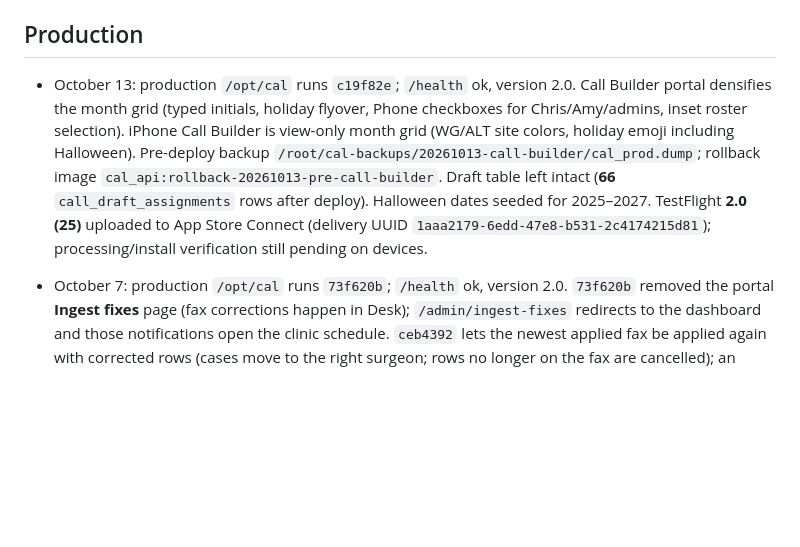
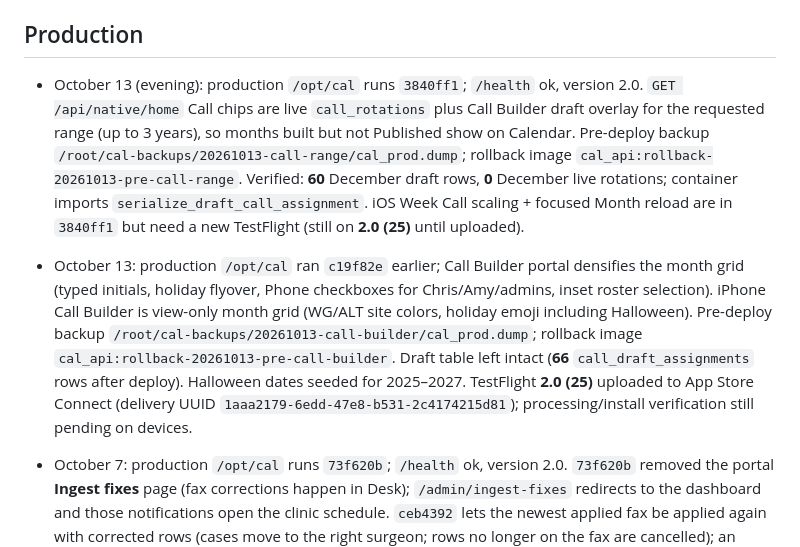
Before and after one commit to nailecompsys-coder/CAL, a Markdown page: docs/CAL_CURRENT_STATE.md, the part around the change. Drawn GitHub-style; blank space fills up the shorter version.

Commit message:
Record 3840ff1 production deploy for Calendar draft Call
Production now serves live+draft Call on native home; backup and rollback tags noted.

Co-authored-by: Cursor <cursoragent@cursor.com>

```diff
--- a/docs/CAL_CURRENT_STATE.md
+++ b/docs/CAL_CURRENT_STATE.md
@@ -4,7 +4,8 @@ This tracked file records verified production facts and unfinished work. Update
 
 ## Production
 
-- October 13: production `/opt/cal` runs `c19f82e`; `/health` ok, version 2.0. Call Builder portal densifies the month grid (typed initials, holiday flyover, Phone checkboxes for Chris/Amy/admins, inset roster selection). iPhone Call Builder is view-only month grid (WG/ALT site colors, holiday emoji including Halloween). Pre-deploy backup `/root/cal-backups/20261013-call-builder/cal_prod.dump`; rollback image `cal_api:rollback-20261013-pre-call-builder`. Draft table left intact (**66** `call_draft_assignments` rows after deploy). Halloween dates seeded for 2025–2027. TestFlight **2.0 (25)** uploaded to App Store Connect (delivery UUID `1aaa2179-6edd-47e8-b531-2c4174215d81`); processing/install verification still pending on devices.
+- October 13 (evening): production `/opt/cal` runs `3840ff1`; `/health` ok, version 2.0. `GET /api/native/home` Call chips are live `call_rotations` plus Call Builder draft overlay for the requested range (up to 3 years), so months built but not Published show on Calendar. Pre-deploy backup `/root/cal-backups/20261013-call-range/cal_prod.dump`; rollback image `cal_api:rollback-20261013-pre-call-range`. Verified: **60** December draft rows, **0** December live rotations; container imports `serialize_draft_call_assignment`. iOS Week Call scaling + focused Month reload are in `3840ff1` but need a new TestFlight (still on **2.0 (25)** until uploaded).
+- October 13: production `/opt/cal` ran `c19f82e` earlier; Call Builder portal densifies the month grid (typed initials, holiday flyover, Phone checkboxes for Chris/Amy/admins, inset roster selection). iPhone Call Builder is view-only month grid (WG/ALT site colors, holiday emoji including Halloween). Pre-deploy backup `/root/cal-backups/20261013-call-builder/cal_prod.dump`; rollback image `cal_api:rollback-20261013-pre-call-builder`. Draft table left intact (**66** `call_draft_assignments` rows after deploy). Halloween dates seeded for 2025–2027. TestFlight **2.0 (25)** uploaded to App Store Connect (delivery UUID `1aaa2179-6edd-47e8-b531-2c4174215d81`); processing/install verification still pending on devices.
 - October 7: production `/opt/cal` runs `73f620b`; `/health` ok, version 2.0. `73f620b` removed the portal **Ingest fixes** page (fax corrections happen in Desk); `/admin/ingest-fixes` redirects to the dashboard and those notifications open the clinic schedule. `ceb4392` lets the newest applied fax be applied again with corrected rows (cases move to the right surgeon; rows no longer on the fax are cancelled); an older fax still cannot be applied after a newer one.
 - October 7: `0e1adfc` deployed. PAs get master AM/PM cards, appear in the native scheduler day view after surgeons, and are offered in OR block assignment. One-time production run created 4,080 PA cards (6 PAs × 680, 2026-09-14 to 2027-12-31); surgeon cards unchanged at 7,480; backup `/root/cal-backups/20261007-pa-cards/cal_prod.dump`. PAs are scheduled only by Amy Diehl or Shannon in the Master Schedule (Epic faxes never carry PAs), so their cards are NA until entered. Next phases (Don's plan): group blocks in the surgeon/PA feed; grouped Time Off detail (AM/PM/No Call) and location colors (TestFlight); grouped Who's where (TestFlight); per-person Call sketch on iPhone and portal.
 - October 7 (afternoon): production runs `1a3c11a` (backup `/root/cal-backups/20261007-card-ids/cal_prod.dump`); `/health` ok, version 2.0. `GET /api/native/home` card rows now carry SQL `cardId`, `caseCount`, `visitCount`, and every case row carries the `cardId` of its card (stored `schedule_card_id`; an assistant's own half-day card). Card `type` is `block_or` whenever its assigned location is a hospital. Live check for Johnson Oct 5–7: every case attached to the right AM/PM card (Oct 5 AM 3 / PM 2; Oct 6 AM 3 cases, PM CL-OV 17 visits; Oct 7 AM OFF 1 case). Read-only check before deploy: zero October cases without a card across all active surgeons; full-month query for everyone 0.29 s. The iPhone side (cases attached by card id, month C/O/M letters muted/bold from these counts, Week/Month/Day/Time Off restyle, Block Schedule) was seen in a Release simulator via the read-only preview; it is not in a TestFlight build yet. Existing TestFlight builds ignore the new fields.
```
